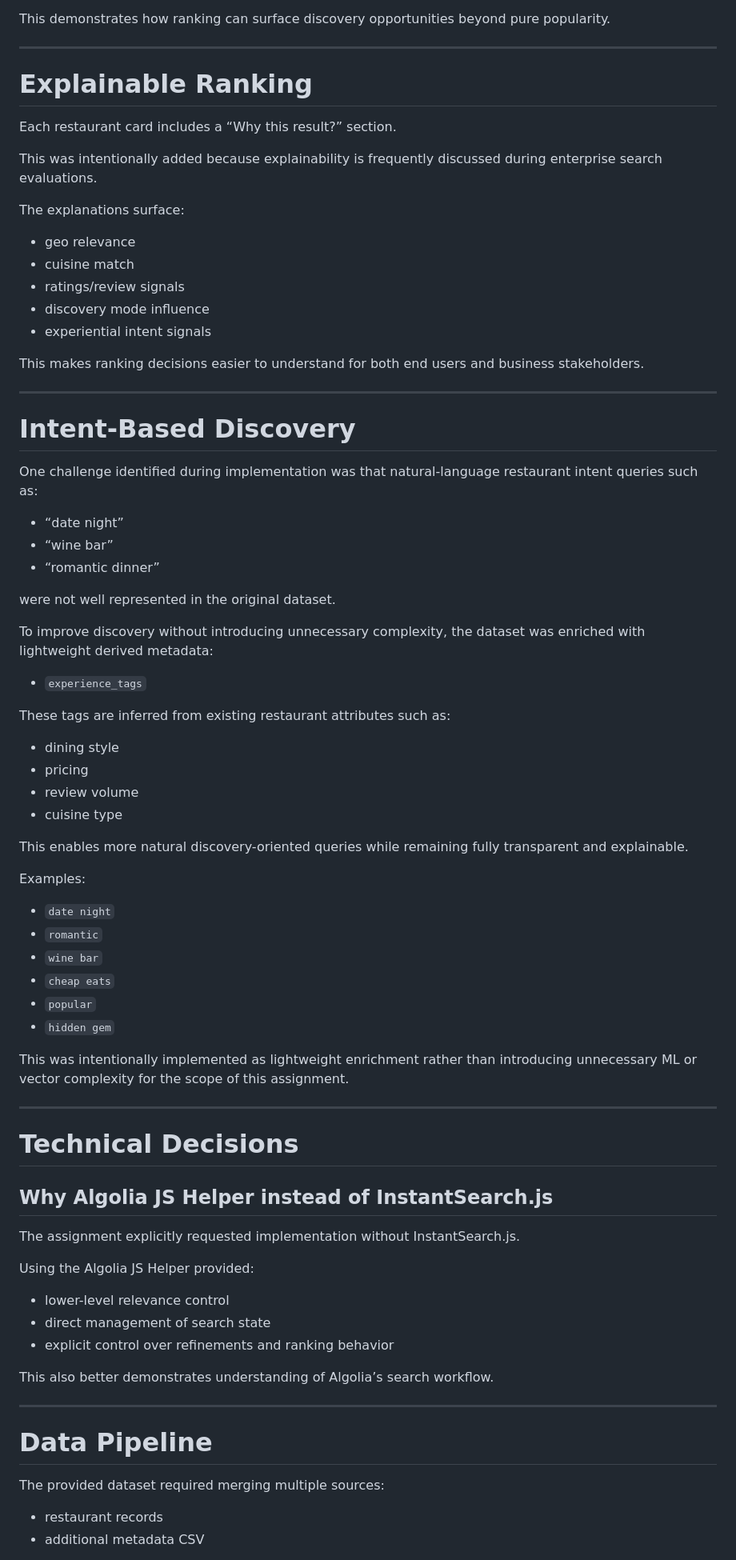
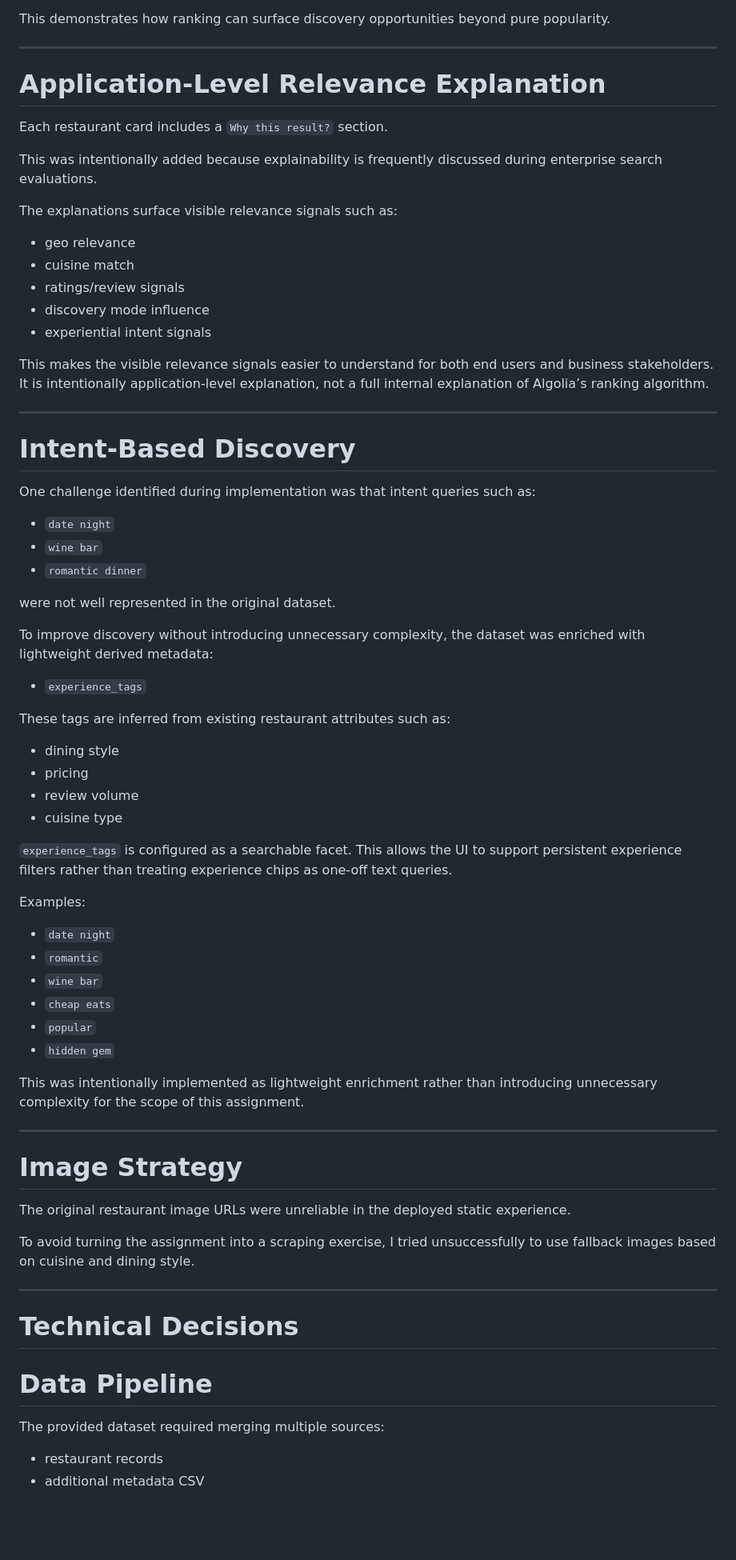
Before and after one commit to Giovangigli/AlgoliaSE, a Markdown page: README.md, the part around one of its changes. Shown at 80% size. Rendered like a GitHub page; blank space fills up the shorter version.

```diff
--- a/README.md
+++ b/README.md
@@ -85,44 +127,49 @@ This demonstrates how ranking can surface discovery opportunities beyond pure po
 
 ---
 
-# Explainable Ranking
+# Application-Level Relevance Explanation
 
-Each restaurant card includes a “Why this result?” section.
+Each restaurant card includes a `Why this result?` section.
 
 This was intentionally added because explainability is frequently discussed during enterprise search evaluations.
 
-The explanations surface:
+The explanations surface visible relevance signals such as:
+
 - geo relevance
 - cuisine match
 - ratings/review signals
 - discovery mode influence
 - experiential intent signals
 
-This makes ranking decisions easier to understand for both end users and business stakeholders.
+This makes the visible relevance signals easier to understand for both end users and business stakeholders. It is intentionally application-level explanation, not a full internal explanation of Algolia’s ranking algorithm.
 
 ---
 
 # Intent-Based Discovery
 
-One challenge identified during implementation was that natural-language restaurant intent queries such as:
-- “date night”
-- “wine bar”
-- “romantic dinner”
+One challenge identified during implementation was that intent queries such as:
+
+- `date night`
+- `wine bar`
+- `romantic dinner`
 
 were not well represented in the original dataset.
 
 To improve discovery without introducing unnecessary complexity, the dataset was enriched with lightweight derived metadata:
+
 - `experience_tags`
 
 These tags are inferred from existing restaurant attributes such as:
+
 - dining style
 - pricing
 - review volume
 - cuisine type
 
-This enables more natural discovery-oriented queries while remaining fully transparent and explainable.
+`experience_tags` is configured as a searchable facet. This allows the UI to support persistent experience filters rather than treating experience chips as one-off text queries.
 
 Examples:
+
 - `date night`
 - `romantic`
 - `wine bar`
@@ -130,28 +177,24 @@ Examples:
 - `popular`
 - `hidden gem`
 
-This was intentionally implemented as lightweight enrichment rather than introducing unnecessary ML or vector complexity for the scope of this assignment.
+This was intentionally implemented as lightweight enrichment rather than introducing unnecessary complexity for the scope of this assignment.
+
+---
+
+# Image Strategy
+
+The original restaurant image URLs were unreliable in the deployed static experience.
+
+To avoid turning the assignment into a scraping exercise, I tried unsuccessfully to use fallback images based on cuisine and dining style.
 
 ---
 
 # Technical Decisions
 
-## Why Algolia JS Helper instead of InstantSearch.js
-
-The assignment explicitly requested implementation without InstantSearch.js.
-
-Using the Algolia JS Helper provided:
-- lower-level relevance control
-- direct management of search state
-- explicit control over refinements and ranking behavior
-
-This also better demonstrates understanding of Algolia’s search workflow.
-
----
-
 # Data Pipeline
 
 The provided dataset required merging multiple sources:
+
 - restaurant records
 - additional metadata CSV
 
```
Also changed, not shown: other parts of README.md (+60 -133 lines).
